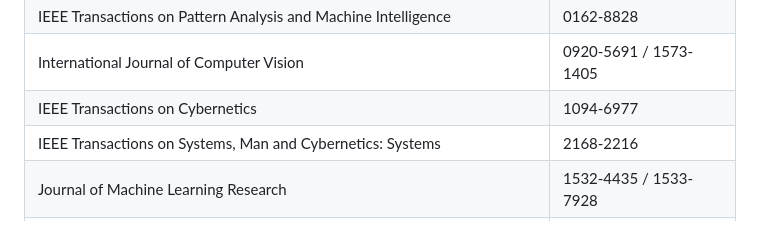
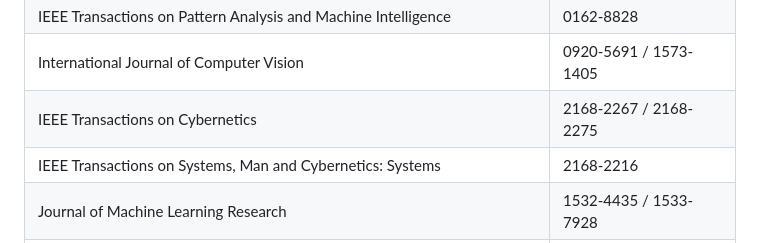
Before and after one commit to dylaaan-booob/literature-monitor, a Markdown page: list.md, the part around the change. Drawn GitHub-style.

Commit message:
Correct IEEE Transactions on Cybernetics ISSNs

```diff
--- a/list.md
+++ b/list.md
@@ -43,7 +43,7 @@
 | IEEE Transactions on Neural Networks and Learning Systems | 2162-237X / 2162-2388 |
 | IEEE Transactions on Pattern Analysis and Machine Intelligence | 0162-8828 |
 | International Journal of Computer Vision | 0920-5691 / 1573-1405 |
-| IEEE Transactions on Cybernetics | 1094-6977 |
+| IEEE Transactions on Cybernetics | 2168-2267 / 2168-2275 |
 | IEEE Transactions on Systems, Man and Cybernetics: Systems | 2168-2216 |
 | Journal of Machine Learning Research | 1532-4435 / 1533-7928 |
 | Artificial Intelligence | 0004-3702 |
```
